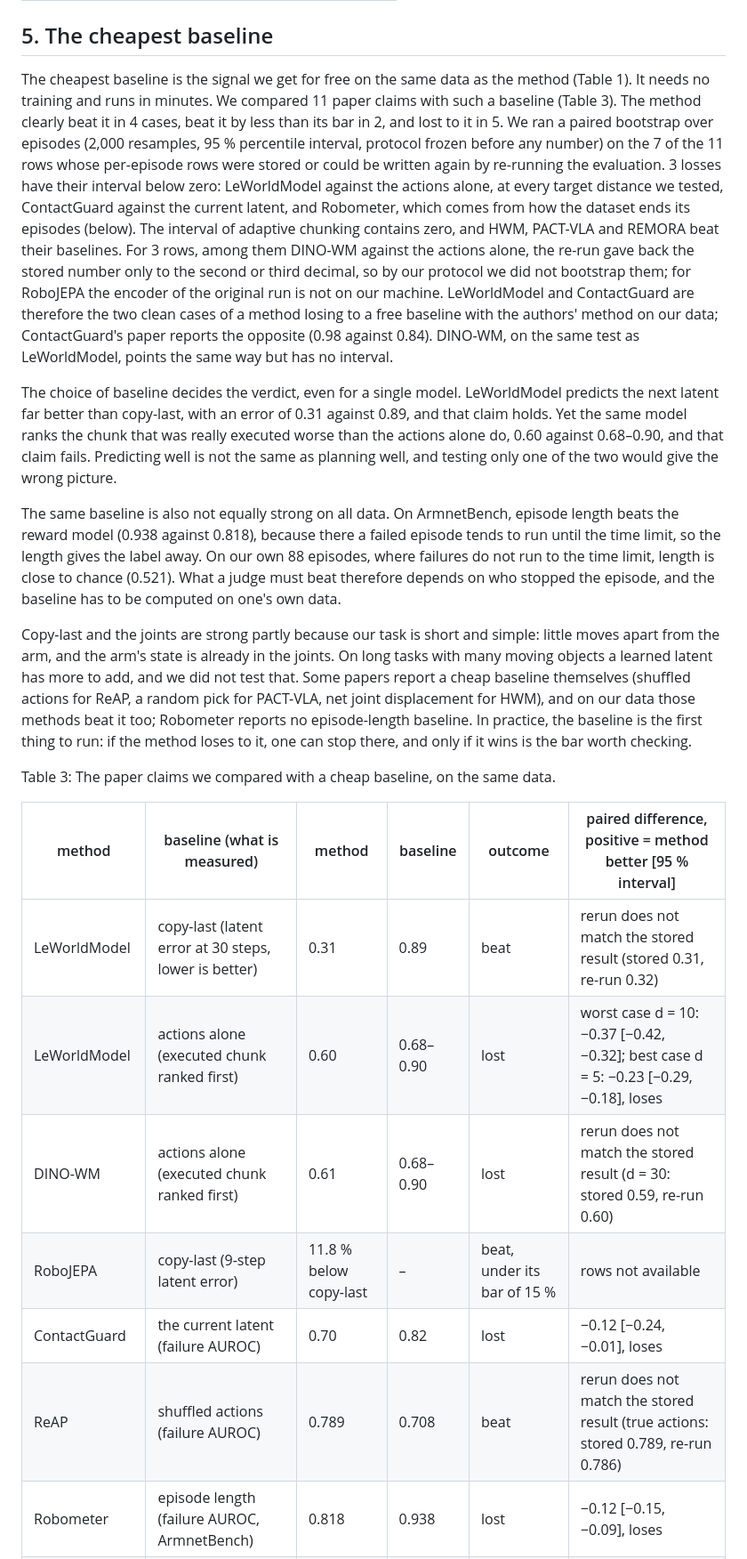
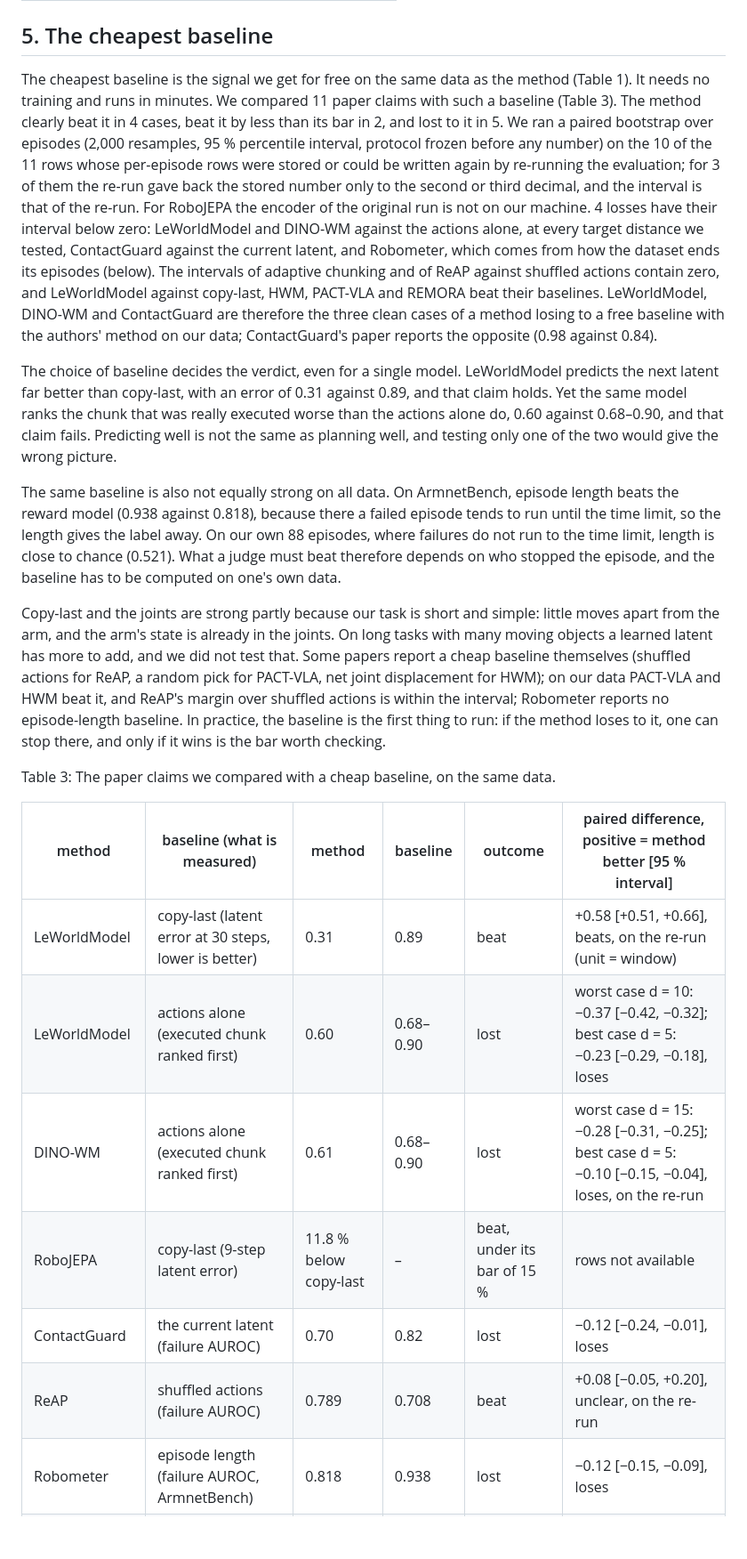
Before and after one commit to ravediamond/paper-register-reproducibility, a Markdown page: paper/DRAFT_4p.md, the part around one of its changes. Shown at 89% size. Drawn GitHub-style; blank space fills up the shorter version.

```diff
--- a/paper/DRAFT_4p.md
+++ b/paper/DRAFT_4p.md
@@ -116,24 +116,24 @@ Table 2: Verdicts by paper and by claim. A paper fails if any of its claims fail
 
 ## 5. The cheapest baseline
 
-The cheapest baseline is the signal we get for free on the same data as the method (Table 1). It needs no training and runs in minutes. We compared 11 paper claims with such a baseline (Table 3). The method clearly beat it in 4 cases, beat it by less than its bar in 2, and lost to it in 5. We ran a paired bootstrap over episodes (2,000 resamples, 95 % percentile interval, protocol frozen before any number) on the 7 of the 11 rows whose per-episode rows were stored or could be written again by re-running the evaluation. 3 losses have their interval below zero: LeWorldModel against the actions alone, at every target distance we tested, ContactGuard against the current latent, and Robometer, which comes from how the dataset ends its episodes (below). The interval of adaptive chunking contains zero, and HWM, PACT-VLA and REMORA beat their baselines. For 3 rows, among them DINO-WM against the actions alone, the re-run gave back the stored number only to the second or third decimal, so by our protocol we did not bootstrap them; for RoboJEPA the encoder of the original run is not on our machine. LeWorldModel and ContactGuard are therefore the two clean cases of a method losing to a free baseline with the authors' method on our data; ContactGuard's paper reports the opposite (0.98 against 0.84). DINO-WM, on the same test as LeWorldModel, points the same way but has no interval.
+The cheapest baseline is the signal we get for free on the same data as the method (Table 1). It needs no training and runs in minutes. We compared 11 paper claims with such a baseline (Table 3). The method clearly beat it in 4 cases, beat it by less than its bar in 2, and lost to it in 5. We ran a paired bootstrap over episodes (2,000 resamples, 95 % percentile interval, protocol frozen before any number) on the 10 of the 11 rows whose per-episode rows were stored or could be written again by re-running the evaluation; for 3 of them the re-run gave back the stored number only to the second or third decimal, and the interval is that of the re-run. For RoboJEPA the encoder of the original run is not on our machine. 4 losses have their interval below zero: LeWorldModel and DINO-WM against the actions alone, at every target distance we tested, ContactGuard against the current latent, and Robometer, which comes from how the dataset ends its episodes (below). The intervals of adaptive chunking and of ReAP against shuffled actions contain zero, and LeWorldModel against copy-last, HWM, PACT-VLA and REMORA beat their baselines. LeWorldModel, DINO-WM and ContactGuard are therefore the three clean cases of a method losing to a free baseline with the authors' method on our data; ContactGuard's paper reports the opposite (0.98 against 0.84).
 
 The choice of baseline decides the verdict, even for a single model. LeWorldModel predicts the next latent far better than copy-last, with an error of 0.31 against 0.89, and that claim holds. Yet the same model ranks the chunk that was really executed worse than the actions alone do, 0.60 against 0.68–0.90, and that claim fails. Predicting well is not the same as planning well, and testing only one of the two would give the wrong picture.
 
 The same baseline is also not equally strong on all data. On ArmnetBench, episode length beats the reward model (0.938 against 0.818), because there a failed episode tends to run until the time limit, so the length gives the label away. On our own 88 episodes, where failures do not run to the time limit, length is close to chance (0.521). What a judge must beat therefore depends on who stopped the episode, and the baseline has to be computed on one's own data.
 
-Copy-last and the joints are strong partly because our task is short and simple: little moves apart from the arm, and the arm's state is already in the joints. On long tasks with many moving objects a learned latent has more to add, and we did not test that. Some papers report a cheap baseline themselves (shuffled actions for ReAP, a random pick for PACT-VLA, net joint displacement for HWM), and on our data those methods beat it too; Robometer reports no episode-length baseline. In practice, the baseline is the first thing to run: if the method loses to it, one can stop there, and only if it wins is the bar worth checking.
+Copy-last and the joints are strong partly because our task is short and simple: little moves apart from the arm, and the arm's state is already in the joints. On long tasks with many moving objects a learned latent has more to add, and we did not test that. Some papers report a cheap baseline themselves (shuffled actions for ReAP, a random pick for PACT-VLA, net joint displacement for HWM); on our data PACT-VLA and HWM beat it, and ReAP's margin over shuffled actions is within the interval; Robometer reports no episode-length baseline. In practice, the baseline is the first thing to run: if the method loses to it, one can stop there, and only if it wins is the bar worth checking.
 
 Table 3: The paper claims we compared with a cheap baseline, on the same data.
 
 | method | baseline (what is measured) | method | baseline | outcome | paired difference, positive = method better [95 % interval] |
 |---|---|---|---|---|---|
-| LeWorldModel | copy-last (latent error at 30 steps, lower is better) | 0.31 | 0.89 | beat | rerun does not match the stored result (stored 0.31, re-run 0.32) |
+| LeWorldModel | copy-last (latent error at 30 steps, lower is better) | 0.31 | 0.89 | beat | +0.58 [+0.51, +0.66], beats, on the re-run (unit = window) |
 | LeWorldModel | actions alone (executed chunk ranked first) | 0.60 | 0.68–0.90 | lost | worst case d = 10: −0.37 [−0.42, −0.32]; best case d = 5: −0.23 [−0.29, −0.18], loses |
-| DINO-WM | actions alone (executed chunk ranked first) | 0.61 | 0.68–0.90 | lost | rerun does not match the stored result (d = 30: stored 0.59, re-run 0.60) |
+| DINO-WM | actions alone (executed chunk ranked first) | 0.61 | 0.68–0.90 | lost | worst case d = 15: −0.28 [−0.31, −0.25]; best case d = 5: −0.10 [−0.15, −0.04], loses, on the re-run |
 | RoboJEPA | copy-last (9-step latent error) | 11.8 % below copy-last | – | beat, under its bar of 15 % | rows not available |
 | ContactGuard | the current latent (failure AUROC) | 0.70 | 0.82 | lost | −0.12 [−0.24, −0.01], loses |
-| ReAP | shuffled actions (failure AUROC) | 0.789 | 0.708 | beat | rerun does not match the stored result (true actions: stored 0.789, re-run 0.786) |
+| ReAP | shuffled actions (failure AUROC) | 0.789 | 0.708 | beat | +0.08 [−0.05, +0.20], unclear, on the re-run |
 | Robometer | episode length (failure AUROC, ArmnetBench) | 0.818 | 0.938 | lost | −0.12 [−0.15, −0.09], loses |
 | HWM | net joint displacement (cosine to the macro-action) | 0.608 | 0.551 | beat | +0.06 [+0.03, +0.08], beats |
 | Adaptive chunking | fixed chunk length (boundary jump, lower is better) | 0.973 | 0.940 | lost | −0.03 [−0.17, +0.06], unclear |
```
Also changed, not shown: other parts of paper/DRAFT_4p.md (+3 -3 lines), paper/fig/number_chain.png, paper/fig/verdicts.png, 10 other files.
